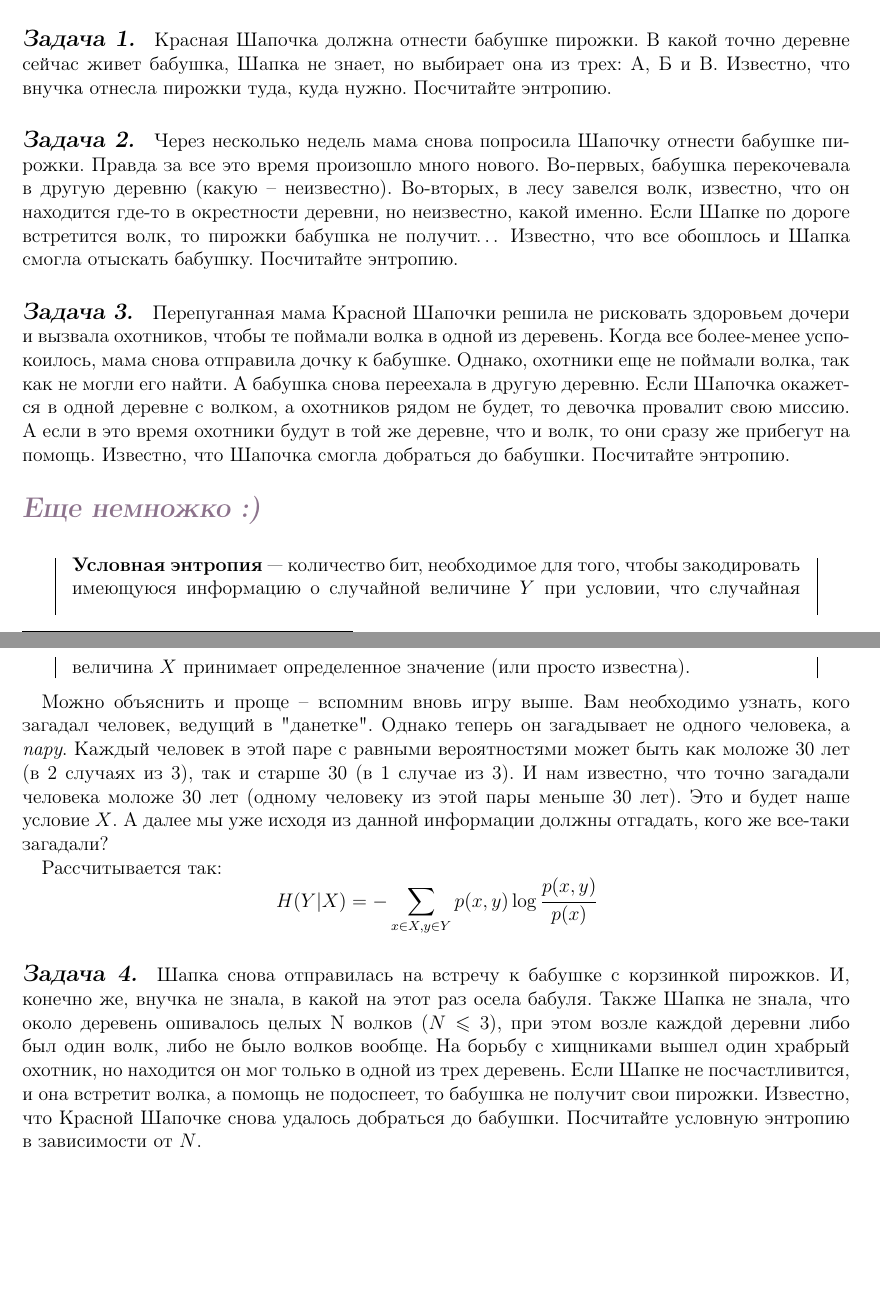
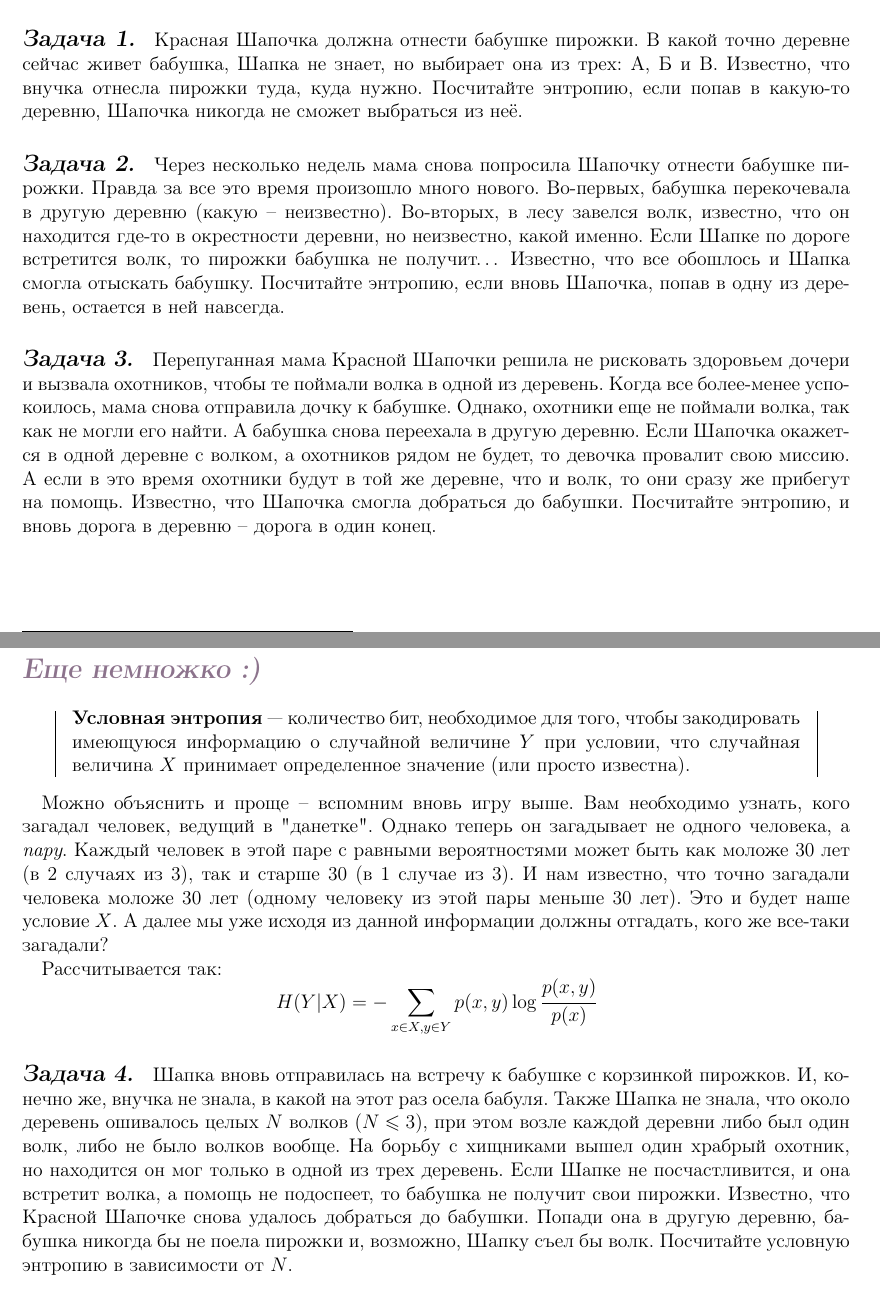
Before and after one commit to oomaystrenko/entropy, a LaTeX document (Entropia_1.tex, which reads theory_yana.tex): two parts of pages 1 and 2 of 5, joined at a grey line, cut so that both start at the same text, the shorter picture padded with empty space. Compiled offline with pdfLaTeX.

Commit message:
опаа

```diff
--- a/theory_yana.tex
+++ b/theory_yana.tex
@@ -10,11 +10,11 @@
 \[H=-\sum\limits_{i=1}^n p_i\log p_i \]
 где $p_i$ -- вероятность $i$-го исхода. Или вероятность того, что в "данетках" угадываемый объект обладает некоторой характеристикой. Например, нужно угадать, какого человека загадали, и с вероятностью $2/3$ он моложе 30 лет, с вероятностью $1/3$ старше 30 лет. Такое может быть в ситуации, когда молодых людей среди тех, кого могли бы загадать, больше, или загадывающий отдает предпочтение более молодым людям.
 
-\subsection*{Задача 1.} Красная Шапочка должна отнести бабушке пирожки. В какой точно деревне сейчас живет бабушка, Шапка не знает, но выбирает она из трех: А, Б и В. Известно, что внучка отнесла пирожки туда, куда нужно. Посчитайте энтропию.
+\subsection*{Задача 1.} Красная Шапочка должна отнести бабушке пирожки. В какой точно деревне сейчас живет бабушка, Шапка не знает, но выбирает она из трех: А, Б и В. Известно, что внучка отнесла пирожки туда, куда нужно. Посчитайте энтропию, если попав в какую-то деревню, Шапочка никогда не сможет выбраться из неё.
 
-\subsection*{Задача 2.} Через несколько недель мама снова попросила Шапочку отнести бабушке пирожки. Правда за все это время произошло много нового. Во-первых, бабушка перекочевала в другую деревню (какую – неизвестно). Во-вторых, в лесу завелся волк, известно, что он находится где-то в окрестности деревни, но неизвестно, какой именно. Если Шапке по дороге встретится волк, то пирожки бабушка не получит… Известно, что все обошлось и Шапка смогла отыскать бабушку. Посчитайте энтропию.
+\subsection*{Задача 2.} Через несколько недель мама снова попросила Шапочку отнести бабушке пирожки. Правда за все это время произошло много нового. Во-первых, бабушка перекочевала в другую деревню (какую – неизвестно). Во-вторых, в лесу завелся волк, известно, что он находится где-то в окрестности деревни, но неизвестно, какой именно. Если Шапке по дороге встретится волк, то пирожки бабушка не получит… Известно, что все обошлось и Шапка смогла отыскать бабушку. Посчитайте энтропию, если вновь Шапочка, попав в одну из деревень, остается в ней навсегда.
 
-\subsection*{Задача 3.} Перепуганная мама Красной Шапочки решила не рисковать здоровьем дочери и вызвала охотников, чтобы те поймали волка в одной из деревень. Когда все более-менее успокоилось, мама снова отправила дочку к бабушке. Однако, охотники еще не поймали волка, так как не могли его найти. А бабушка снова переехала в другую деревню. Если Шапочка окажется в одной деревне с волком, а охотников рядом не будет, то девочка провалит свою миссию. А если в это время охотники будут в той же деревне, что и волк, то они сразу же прибегут на помощь. Известно, что Шапочка смогла добраться до бабушки. Посчитайте энтропию.
+\subsection*{Задача 3.} Перепуганная мама Красной Шапочки решила не рисковать здоровьем дочери и вызвала охотников, чтобы те поймали волка в одной из деревень. Когда все более-менее успокоилось, мама снова отправила дочку к бабушке. Однако, охотники еще не поймали волка, так как не могли его найти. А бабушка снова переехала в другую деревню. Если Шапочка окажется в одной деревне с волком, а охотников рядом не будет, то девочка провалит свою миссию. А если в это время охотники будут в той же деревне, что и волк, то они сразу же прибегут на помощь. Известно, что Шапочка смогла добраться до бабушки. Посчитайте энтропию, и вновь дорога в деревню -- дорога в один конец.
 
 \section*{Еще немножко :)}~\
 \\
@@ -28,7 +28,8 @@
 Рассчитывается так:
 \[H(Y|X)=-\sum\limits_{x\in X, y\in Y} p(x, y)\log \cfrac{p(x, y)}{p(x)} \]
 
-\subsection*{Задача 4.} Шапка снова отправилась на встречу к бабушке с корзинкой пирожков. И, конечно же, внучка не знала, в какой на этот раз осела бабуля. Также Шапка не знала, что около деревень ошивалось целых N волков ($N\leqslant3$), при этом возле каждой деревни либо был один волк, либо не было волков вообще. На борьбу с хищниками вышел один храбрый охотник, но находится он мог только в одной из трех деревень. Если Шапке не посчастливится, и она встретит волка, а помощь не подоспеет, то бабушка не получит свои пирожки. Известно, что Красной Шапочке снова удалось добраться до бабушки. Посчитайте условную энтропию в зависимости от $N$.
+\subsection*{Задача 4.} Шапка вновь отправилась на встречу к бабушке с корзинкой пирожков. И, конечно же, внучка не знала, в какой на этот раз осела бабуля. Также Шапка не знала, что около деревень ошивалось целых $N$ волков ($N\leqslant3$), при этом возле каждой деревни либо был один волк, либо не было волков вообще. На борьбу с хищниками вышел один храбрый охотник, но находится он мог только в одной из трех деревень. Если Шапке не посчастливится, и она встретит волка, а помощь не подоспеет, то бабушка не получит свои пирожки. Известно, что Красной Шапочке снова удалось добраться до бабушки. Попади она в другую деревню, бабушка никогда бы не поела пирожки и, возможно, Шапку съел бы волк. Посчитайте условную энтропию в зависимости от $N$.
+\\
 
 \begin{siderules}
     \textbf{Совместная энтропия} --- степень неопределенности, связанная со множеством случайных величин.
```
Also changed, not shown: Entropia_1.pdf, 1 other file.
